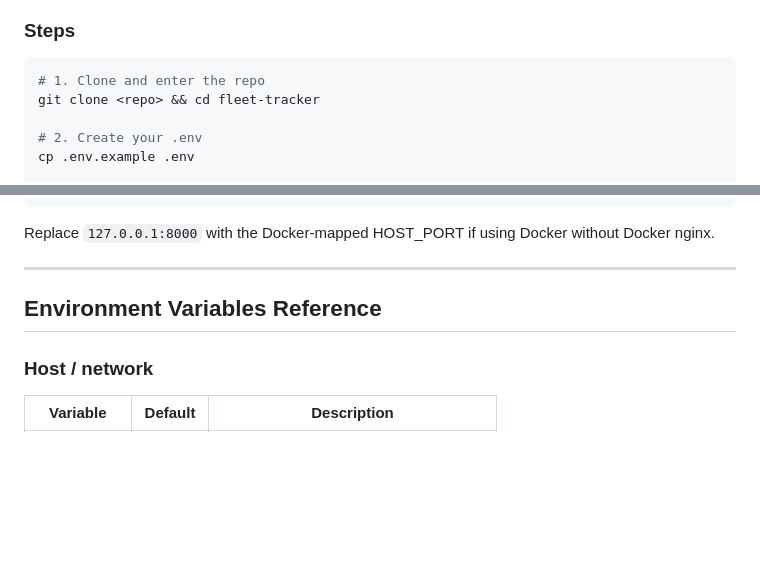
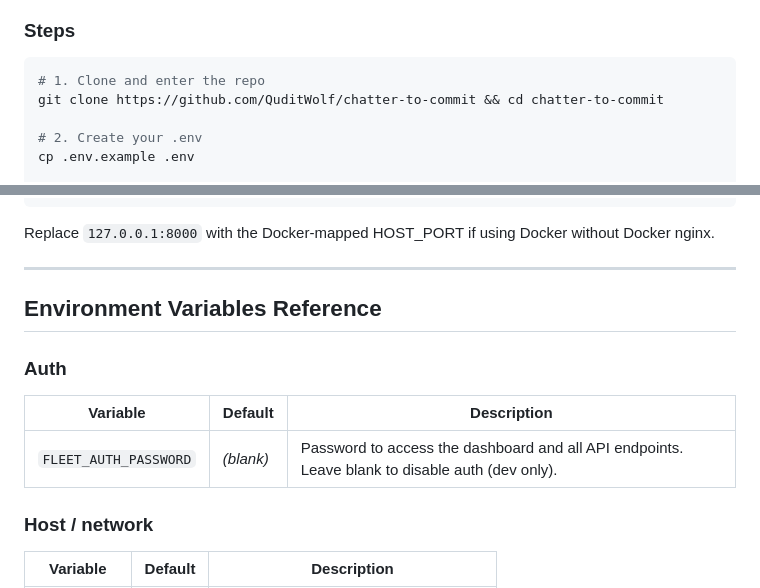
Before and after one commit to QuditWolf/chatter-to-commit, a Markdown page: docs/deployment.md, 2 parts joined by grey strips. Rendered like a GitHub page; blank space fills up the shorter version.

````diff
--- a/docs/deployment.md
+++ b/docs/deployment.md
@@ -10,7 +10,7 @@
 
 ```bash
 # 1. Clone and enter the repo
-git clone <repo> && cd fleet-tracker
+git clone https://github.com/QuditWolf/chatter-to-commit && cd chatter-to-commit
 
 # 2. Create your .env
 cp .env.example .env
@@ -164,6 +164,12 @@ Replace `127.0.0.1:8000` with the Docker-mapped HOST_PORT if using Docker withou
 
 ## Environment Variables Reference
 
+### Auth
+
+| Variable | Default | Description |
+|----------|---------|-------------|
+| `FLEET_AUTH_PASSWORD` | *(blank)* | Password to access the dashboard and all API endpoints. Leave blank to disable auth (dev only). |
+
 ### Host / network
 
 | Variable | Default | Description |
````
Also changed, not shown: README.md (+16 -0 lines), commits.png (added), dashboard.png, operator1.png (added), operator2.png (added), 5 other files.
